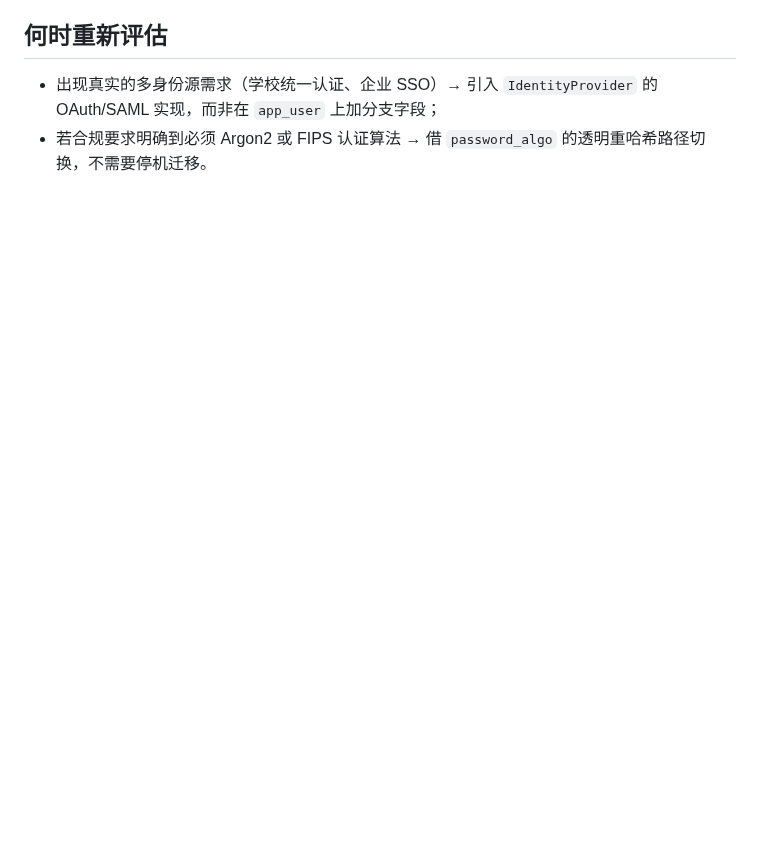
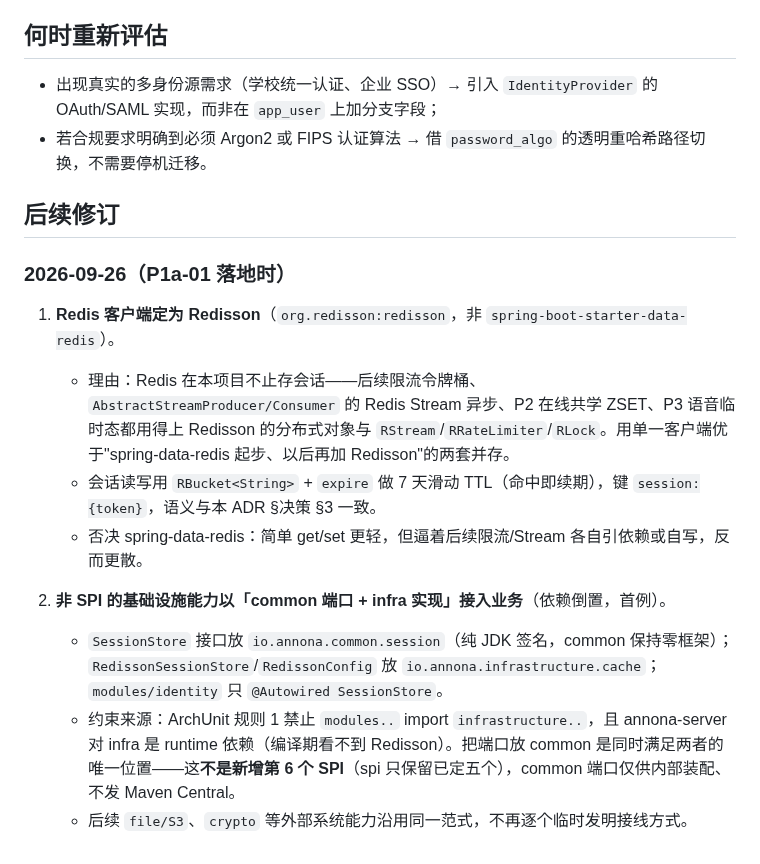
Before and after one commit to Ember452/annona, a Markdown page: docs/specs/2026-09-25-identity-credential-storage-adr.md, the part around the change. GitHub-like rendering; blank space fills up the shorter version.

Commit message:
docs(specs): record Redisson session choice and mark P1a in progress
identity ADR gains a follow-up section: Redis client = Redisson, and the common-port

plus infra-impl dependency-inversion pattern for non-SPI infrastructure (SessionStore

as the first case). Plan status table moves P1a to doing after P1a-01 implementation.

Task: P1a-01
Signed-off-by: Ember452 <252594880+Ember452@users.noreply.github.com>

```diff
--- a/docs/specs/2026-09-25-identity-credential-storage-adr.md
+++ b/docs/specs/2026-09-25-identity-credential-storage-adr.md
@@ -43,3 +43,17 @@ annona 要同时支持三种运行形态：单机免登录（自部署个人用
 
 - 出现真实的多身份源需求（学校统一认证、企业 SSO）→ 引入 `IdentityProvider` 的 OAuth/SAML 实现，而非在 `app_user` 上加分支字段；
 - 若合规要求明确到必须 Argon2 或 FIPS 认证算法 → 借 `password_algo` 的透明重哈希路径切换，不需要停机迁移。
+
+## 后续修订
+
+### 2026-09-26（P1a-01 落地时）
+
+1. **Redis 客户端定为 Redisson**（`org.redisson:redisson`，非 `spring-boot-starter-data-redis`）。
+   - 理由：Redis 在本项目不止存会话——后续限流令牌桶、`AbstractStreamProducer/Consumer` 的 Redis Stream 异步、P2 在线共学 ZSET、P3 语音临时态都用得上 Redisson 的分布式对象与 `RStream`/`RRateLimiter`/`RLock`。用单一客户端优于"spring-data-redis 起步、以后再加 Redisson"的两套并存。
+   - 会话读写用 `RBucket<String>` + `expire` 做 7 天滑动 TTL（命中即续期），键 `session:{token}`，语义与本 ADR §决策 §3 一致。
+   - 否决 spring-data-redis：简单 get/set 更轻，但逼着后续限流/Stream 各自引依赖或自写，反而更散。
+
+2. **非 SPI 的基础设施能力以「common 端口 + infra 实现」接入业务**（依赖倒置，首例）。
+   - `SessionStore` 接口放 `io.annona.common.session`（纯 JDK 签名，common 保持零框架）；`RedissonSessionStore`/`RedissonConfig` 放 `io.annona.infrastructure.cache`；`modules/identity` 只 `@Autowired SessionStore`。
+   - 约束来源：ArchUnit 规则 1 禁止 `modules..` import `infrastructure..`，且 annona-server 对 infra 是 runtime 依赖（编译期看不到 Redisson）。把端口放 common 是同时满足两者的唯一位置——这**不是新增第 6 个 SPI**（spi 只保留已定五个），common 端口仅供内部装配、不发 Maven Central。
+   - 后续 `file/S3`、`crypto` 等外部系统能力沿用同一范式，不再逐个临时发明接线方式。
```
Also changed, not shown: docs/annona-开发计划.md (+1 -1 lines).
